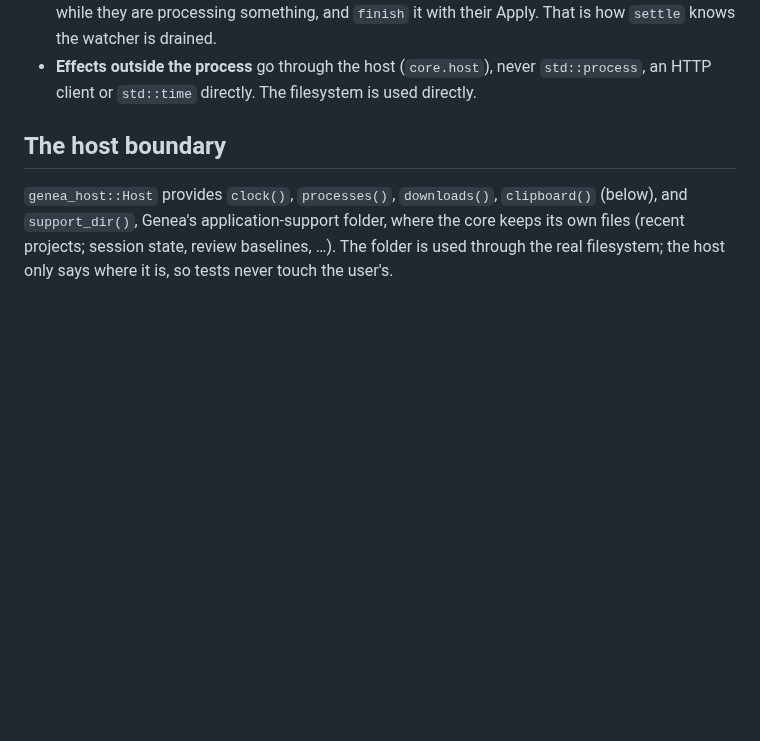
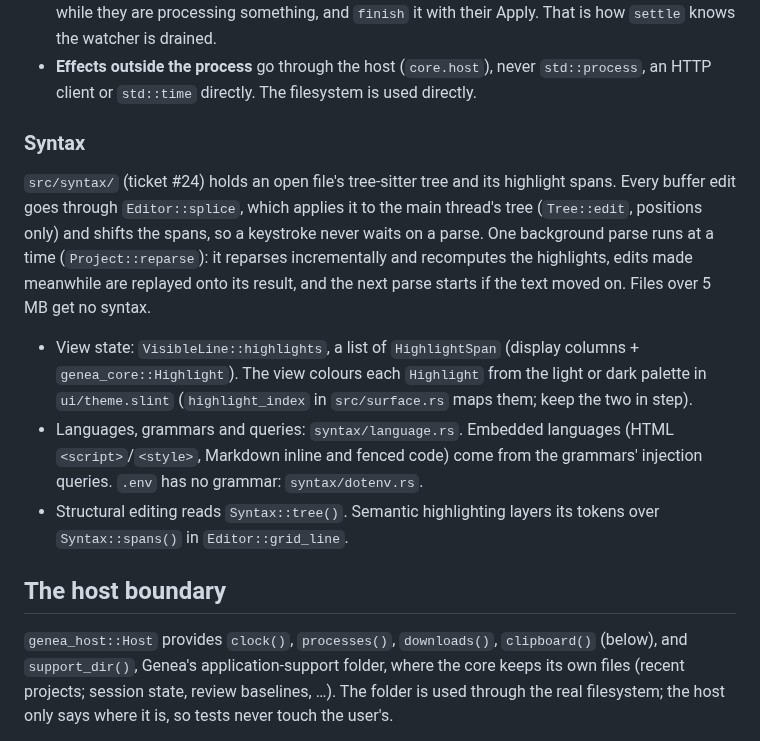
Before and after one commit to prudentmildew/genea, a Markdown page: ARCHITECTURE.md, the part around the change. GitHub-like rendering; blank space fills up the shorter version.

Commit message:
ARCHITECTURE: the syntax module (#24)

```diff
--- a/ARCHITECTURE.md
+++ b/ARCHITECTURE.md
@@ -62,6 +62,26 @@ use, and nothing else:
 - **Effects outside the process** go through the host (`core.host`), never
   `std::process`, an HTTP client or `std::time` directly. The filesystem is
   used directly.
+
+### Syntax
+
+`src/syntax/` (ticket #24) holds an open file's tree-sitter tree and its
+highlight spans. Every buffer edit goes through `Editor::splice`, which
+applies it to the main thread's tree (`Tree::edit`, positions only) and
+shifts the spans, so a keystroke never waits on a parse. One background
+parse runs at a time (`Project::reparse`): it reparses incrementally and
+recomputes the highlights, edits made meanwhile are replayed onto its result,
+and the next parse starts if the text moved on. Files over 5 MB get no syntax.
+
+- View state: `VisibleLine::highlights`, a list of `HighlightSpan`
+  (display columns + `genea_core::Highlight`). The view colours each
+  `Highlight` from the light or dark palette in `ui/theme.slint`
+  (`highlight_index` in `src/surface.rs` maps them; keep the two in step).
+- Languages, grammars and queries: `syntax/language.rs`. Embedded languages
+  (HTML `<script>`/`<style>`, Markdown inline and fenced code) come from the
+  grammars' injection queries. `.env` has no grammar: `syntax/dotenv.rs`.
+- Structural editing reads `Syntax::tree()`. Semantic highlighting layers its
+  tokens over `Syntax::spans()` in `Editor::grid_line`.
 
 ## The host boundary
 
```
